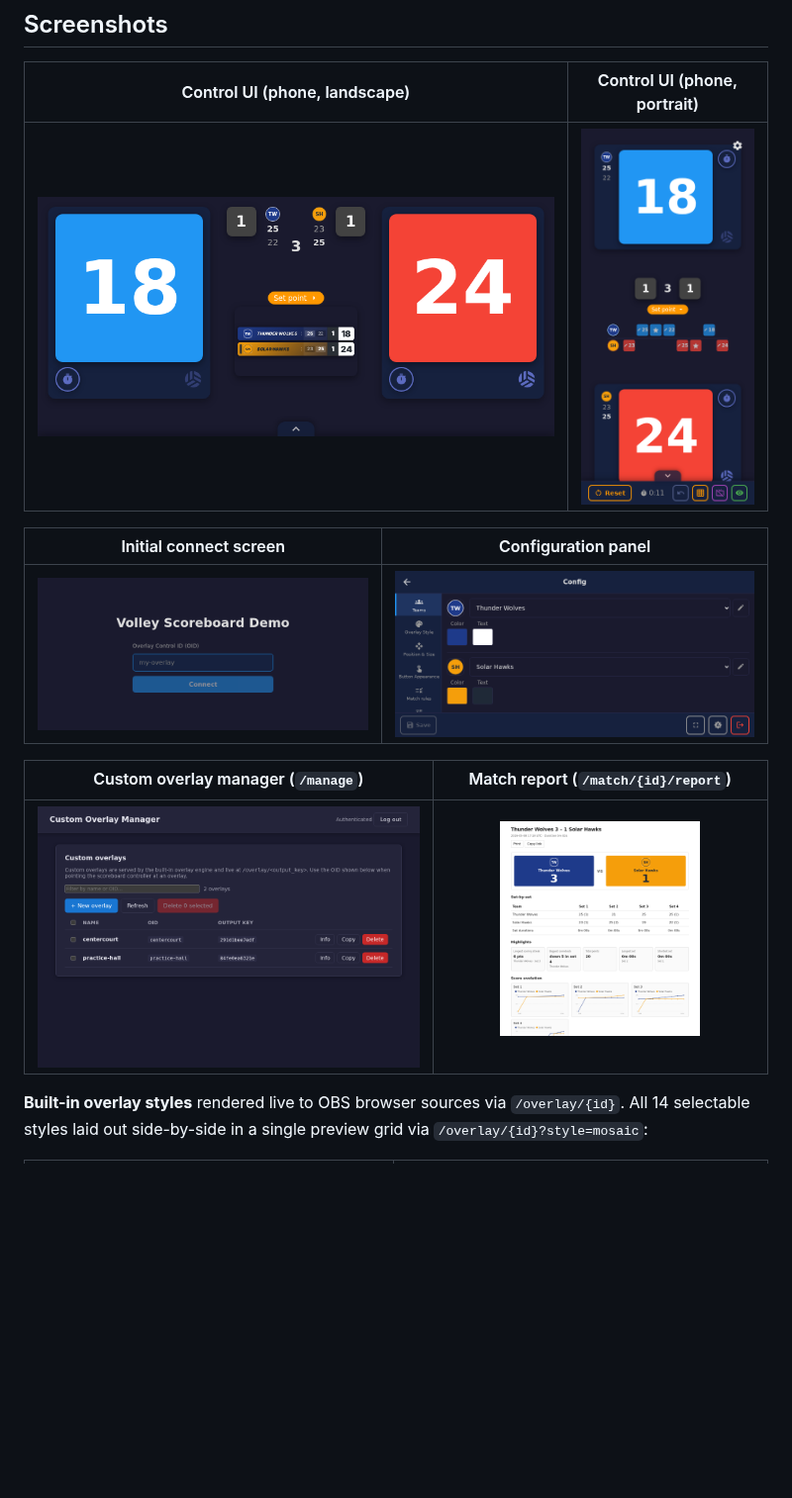
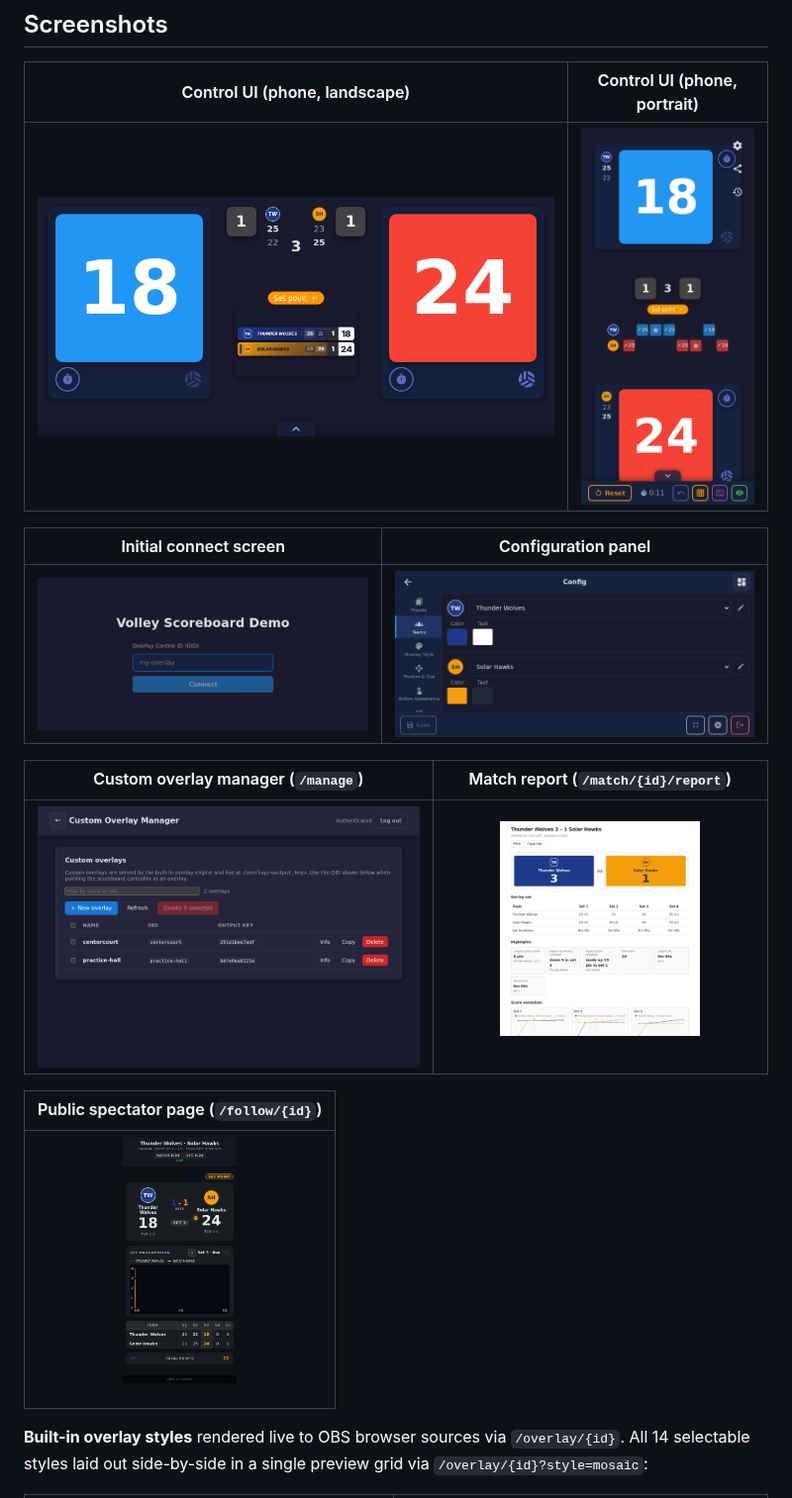
Before and after one commit to JacoboSanchez/volley-overlay-control, a Markdown page: README.md, the part around the change. Shown at 99% size. Drawn GitHub-style; pictures changed too: docs/screenshots/03-scoreboard-phone.png, docs/screenshots/04-config-panel.png, docs/screenshots/05-manage-page.png; blank space fills up the shorter version.

```diff
--- a/README.md
+++ b/README.md
@@ -23,6 +23,10 @@ It includes 16 overlay style templates served directly to OBS browser sources
 | Custom overlay manager (`/manage`) | Match report (`/match/{id}/report`) |
 |---|---|
 | ![Custom overlay manager listing centercourt and practice-hall overlays](docs/screenshots/05-manage-page.png) | <p align="center"><img src="docs/screenshots/08-match-report.png" alt="Print-friendly match report with hero, set-by-set, highlights and per-set score charts" width="65%"></p> |
+
+| Public spectator page (`/follow/{id}`) |
+|---|
+| <p align="center"><img src="docs/screenshots/09-spectator-page.png" alt="Mobile-first spectator page with scoreboard, set chart, history and live stats" width="40%"></p> |
 
 **Built-in overlay styles** rendered live to OBS browser sources via `/overlay/{id}`. All 14 selectable styles laid out side-by-side in a single preview grid via `/overlay/{id}?style=mosaic`:
 
```
Also changed, not shown: CHANGELOG.md (+8 -0 lines), scripts/screenshots/README.md (+5 -1 lines), 1 other file.
